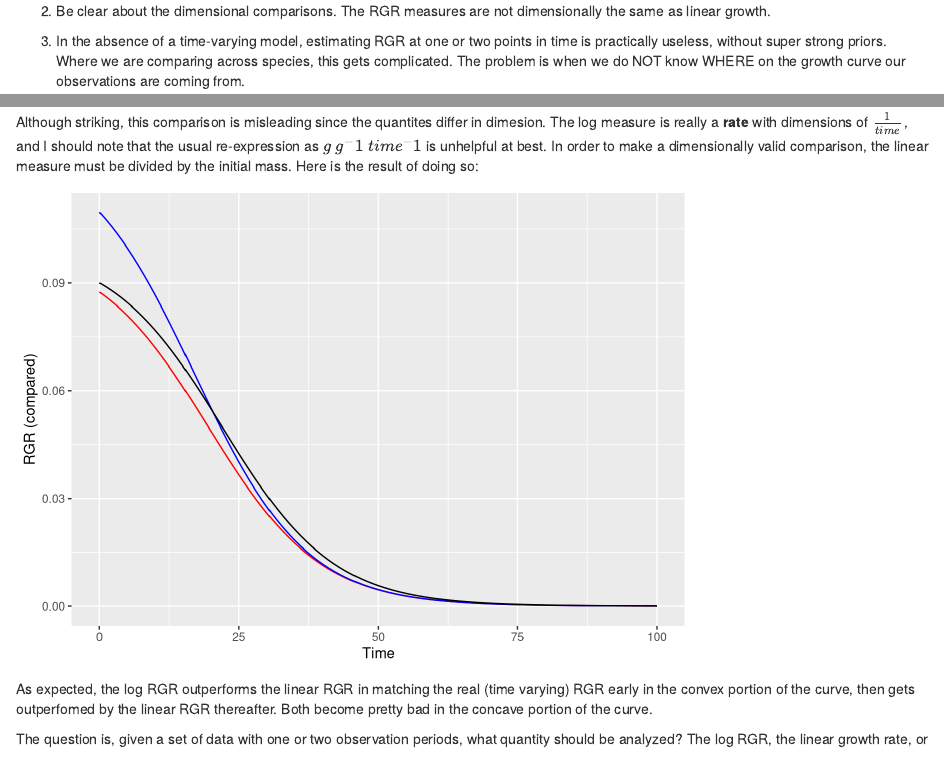
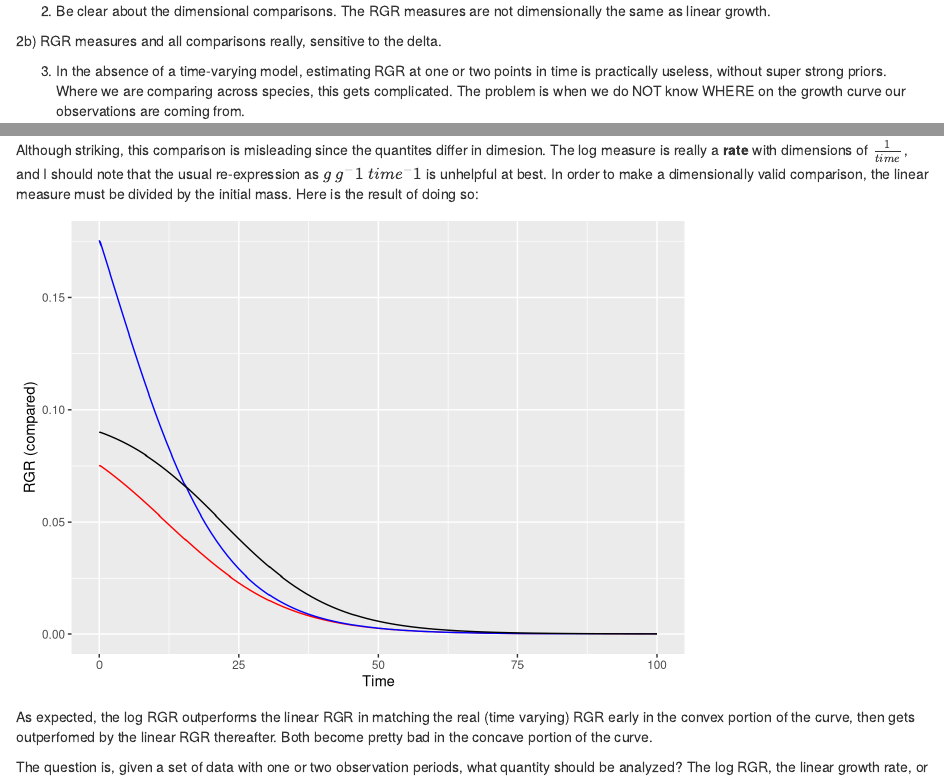
Before and after one commit to chwilson/Growth_Measure, an R Markdown document (Growth_Measure_MS.Rmd): the page in a window 1100 px wide, from 210 px down, and a second part further down, joined at a grey line. Rendered offline with R 4.5, knitr and Pandoc, with nearby package versions.

Commit message:
Minor changes.

````diff
--- a/Growth_Measure_MS.Rmd
+++ b/Growth_Measure_MS.Rmd
@@ -3,9 +3,9 @@ title: "RGR MS"
 author: "Chris H. Wilson"
 date: "March 2, 2019"
 output:
+  word_document: default
   html_document: default
   pdf_document: default
-  word_document: default
 ---
 
 ```{r setup, include=FALSE}
@@ -17,6 +17,8 @@ library(ggplot2)
 1) Terminology: "linear difference" -> "linear growth"; "log measure" -> "log RGR"; "linear RGR != linear growth"
 
 2) Be clear about the dimensional comparisons. The RGR measures are not dimensionally the same as linear growth.
+
+2b) RGR measures and all comparisons really, sensitive to the delta.
 
 3) In the absence of a time-varying model, estimating RGR at one or two points in time is practically useless, without super strong priors. Where we are comparing across species, this gets complicated. The problem is when we do NOT know WHERE on the growth curve our observations are coming from.
 
@@ -146,7 +148,7 @@ RGR_lin <- function(t,delta=delta,Po=Po,K=K,r=r){
 Po <- 1;
 K <- 10;
 r <- 0.1;
-delta <- 5
+delta <- 20
 
 #log_sigmoid_error(50,Po,K,r,delta)
 
````
Also changed, not shown: Growth_Measure_MS.tex, 2 other files.
